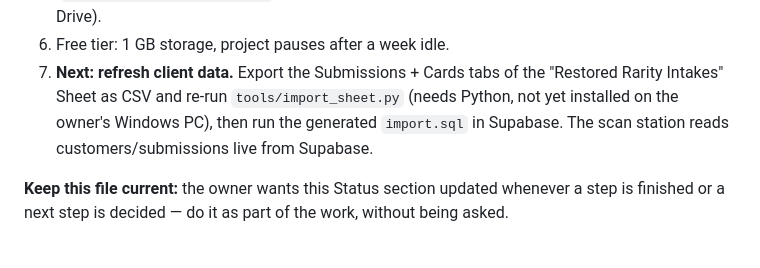
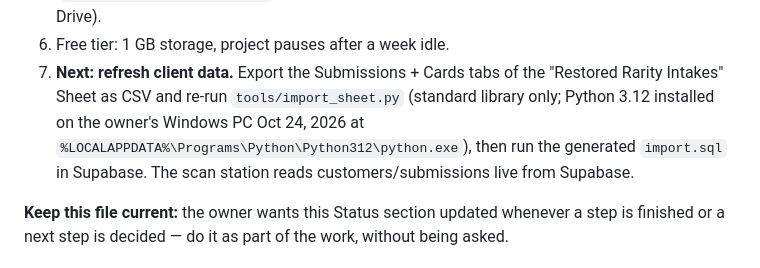
Before and after one commit to restoredraritytcg-hub/restoredraritytcg, a Markdown page: CLAUDE.md, the part around the change. Rendered like a GitHub page.

Commit message:
CLAUDE.md: note Python installed on Windows PC

```diff
--- a/CLAUDE.md
+++ b/CLAUDE.md
@@ -126,7 +126,8 @@ arrow keys (Alt = outer marker), save, or reset to auto.
    Google Drive folder (`~/Library/CloudStorage/...`) — README documents a fallback (local folder backed up by Drive).
 6. Free tier: 1 GB storage, project pauses after a week idle.
 7. **Next: refresh client data.** Export the Submissions + Cards tabs of the "Restored Rarity Intakes" Sheet as CSV
-   and re-run `tools/import_sheet.py` (needs Python, not yet installed on the owner's Windows PC), then run the
+   and re-run `tools/import_sheet.py` (standard library only; Python 3.12 installed on the owner's Windows PC Oct 24, 2026
+   at `%LOCALAPPDATA%\Programs\Python\Python312\python.exe`), then run the
    generated `import.sql` in Supabase. The scan station reads customers/submissions live from Supabase.
 
 **Keep this file current:** the owner wants this Status section updated whenever a step is finished or a
```
